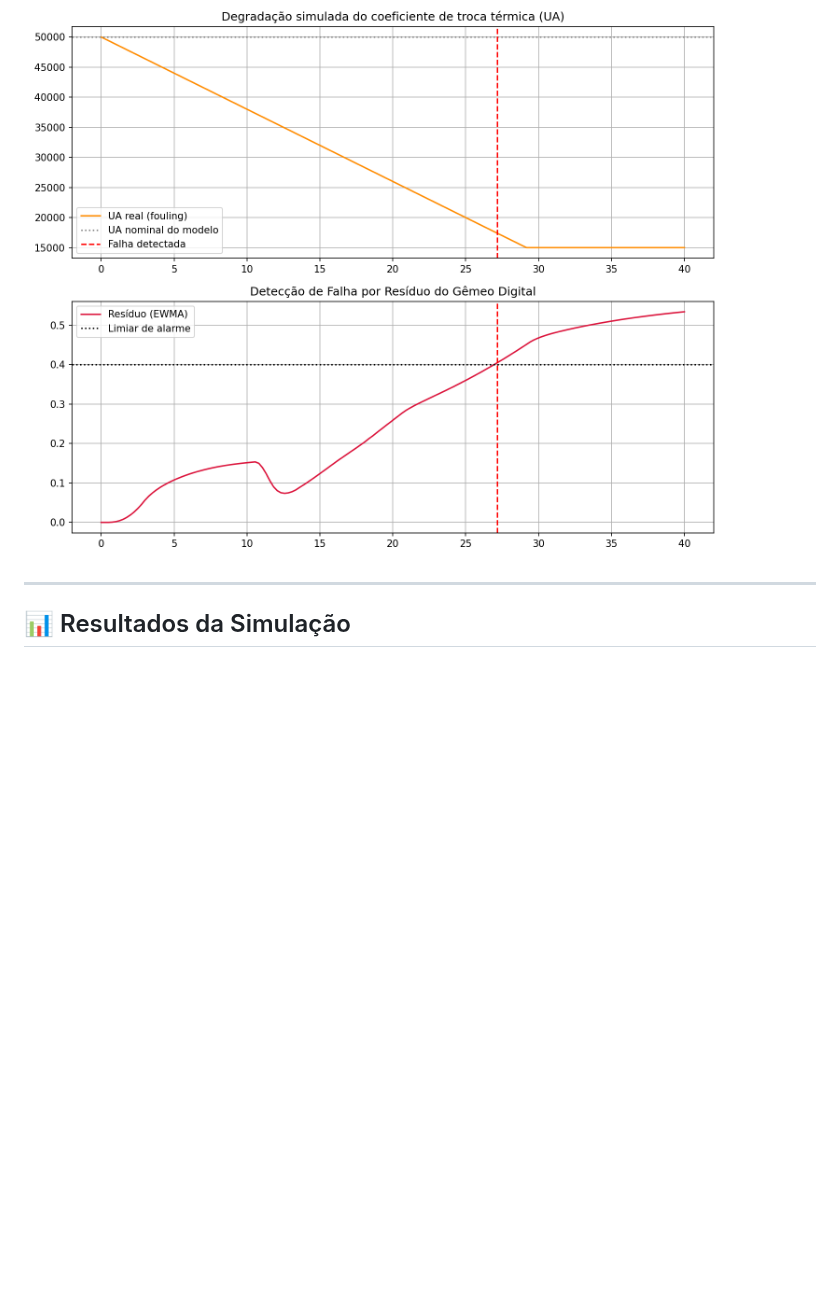
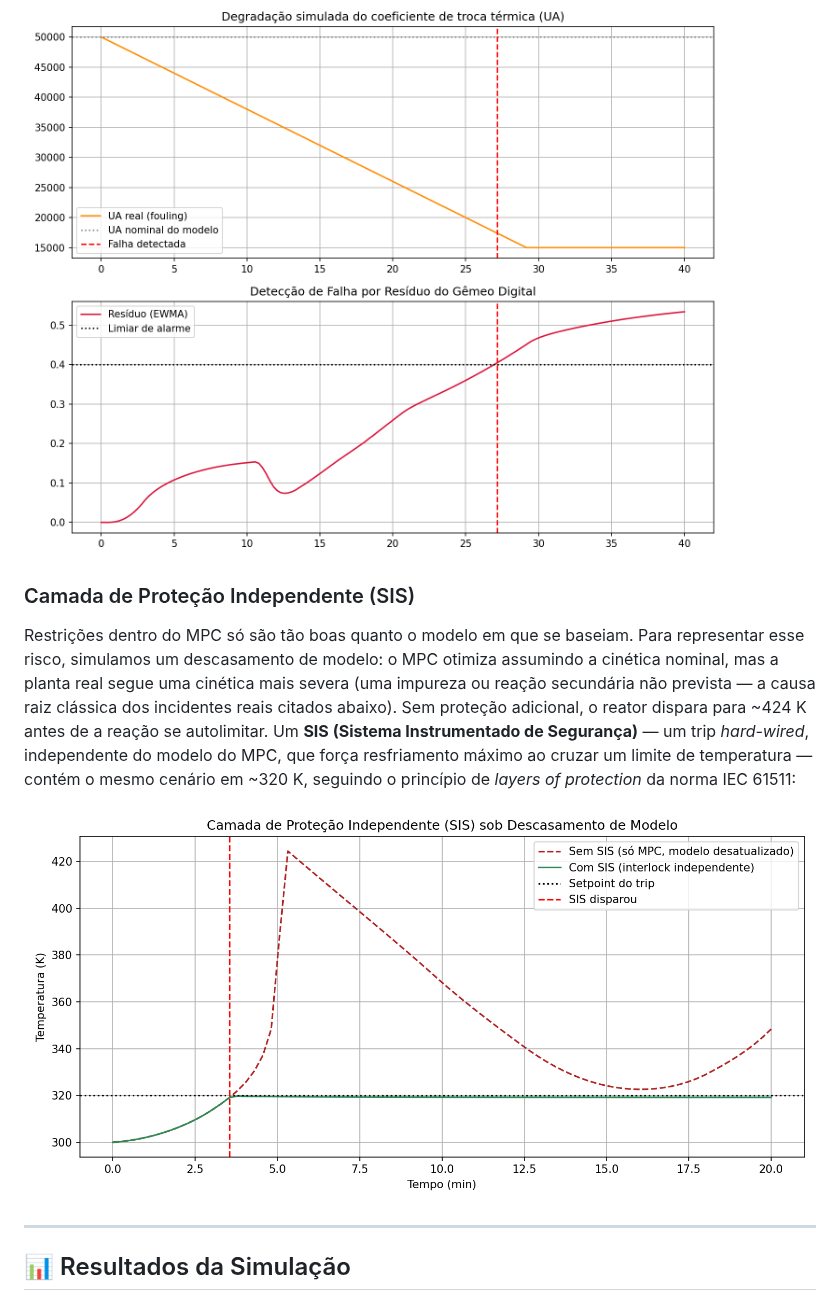
Before and after one commit to danielschmitt-ia/chemical-engineering, a Markdown page: README.md, the part around one of its changes. Rendered like a GitHub page; pictures changed too: interlock_seguranca.png (added); blank space fills up the shorter version.

```diff
--- a/README.md
+++ b/README.md
@@ -35,6 +35,11 @@ O gêmeo digital também monitora a saúde do processo: um cenário dedicado sim
 
 ![Detecção de Falha por Resíduo](deteccao_falha.png)
 
+### Camada de Proteção Independente (SIS)
+Restrições dentro do MPC só são tão boas quanto o modelo em que se baseiam. Para representar esse risco, simulamos um descasamento de modelo: o MPC otimiza assumindo a cinética nominal, mas a planta real segue uma cinética mais severa (uma impureza ou reação secundária não prevista — a causa raiz clássica dos incidentes reais citados abaixo). Sem proteção adicional, o reator dispara para ~424 K antes de a reação se autolimitar. Um **SIS (Sistema Instrumentado de Segurança)** — um trip *hard-wired*, independente do modelo do MPC, que força resfriamento máximo ao cruzar um limite de temperatura — contém o mesmo cenário em ~320 K, seguindo o princípio de *layers of protection* da norma IEC 61511:
+
+![Camada de Proteção Independente (SIS)](interlock_seguranca.png)
+
 ---
 
 ## 📊 Resultados da Simulação
```
Also changed, not shown: other parts of README.md (+29 -2 lines), mpc_softsensor.png, 1 other file.
